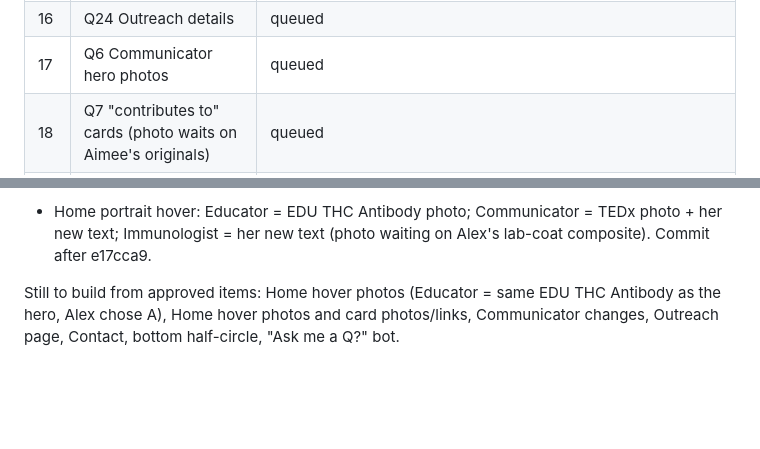
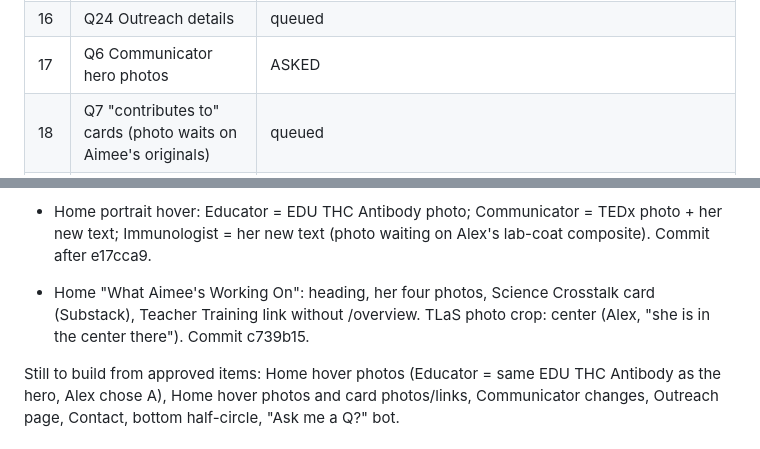
Before and after one commit to abenson07/aimee-bernard, a Markdown page: AIMEE-AUDIT-2026-10.md, 2 parts joined by grey strips. GitHub-like rendering; blank space fills up the shorter version.

Commit message:
Audit doc: Home working-on built; Q6 asked
Co-Authored-By: Claude Sonnet 5.5 <noreply@anthropic.com>

```diff
--- a/AIMEE-AUDIT-2026-10.md
+++ b/AIMEE-AUDIT-2026-10.md
@@ -48,7 +48,7 @@ Screenshots and candidate photos are saved in `audit-review/` (not committed; `s
 | 14 | Q18 Communicator big text | RESOLVED + BUILT: her new text at today's type size (6 lines desktop, 10 on a phone), immune cell and antibody kept. (Q13 bot is on hold at Alex's request) |
 | 15 | Q25 Contact TEDx card; form destination | RESOLVED + BUILT: heading "Let's connect.", her paragraph, her portrait; TEDx card removed (Alex: the call was right). Form messages go to aepbernard@gmail.com (Alex, 10/24). The service that sends them (BEN-1704) is the next question |
 | 16 | Q24 Outreach details | queued |
-| 17 | Q6 Communicator hero photos | queued |
+| 17 | Q6 Communicator hero photos | ASKED |
 | 18 | Q7 "contributes to" cards (photo waits on Aimee's originals) | queued |
 | 19 | Q8 "Read now" feature | queued |
 | 20 | Q9, Q10 photos | queued |
@@ -89,6 +89,8 @@ Also built: Home headings ("this" and "since 2011" removed), commit 06b4790.
 - Educator awards/course spacing: BUILT as option 3 (Alex): row gap 36px, 40px under the awards, 80px above the courses. (Was open:) Educator awards/course spacing. It IS in her notes ("can we space the top 3 closer to the bottom 3? Love the spacing between the 3 on each row so please maintain" / "Decrease spacing between awards and 'Courses Aimee directs and teaches'") but she gave no amounts; mine (row gap 24px, less space before courses) was a guess and Alex isn't a fan. Three options screenshot: `audit-review/screenshots/educator-spacing-options.png`.
 
 - Home portrait hover: Educator = EDU THC Antibody photo; Communicator = TEDx photo + her new text; Immunologist = her new text (photo waiting on Alex's lab-coat composite). Commit after e17cca9.
+
+- Home "What Aimee's Working On": heading, her four photos, Science Crosstalk card (Substack), Teacher Training link without /overview. TLaS photo crop: center (Alex, "she is in the center there"). Commit c739b15.
 
 Still to build from approved items: Home hover photos (Educator = same EDU THC Antibody as the hero, Alex chose A), Home hover photos and card photos/links, Communicator changes, Outreach page, Contact, bottom half-circle, "Ask me a Q?" bot.
 
```
